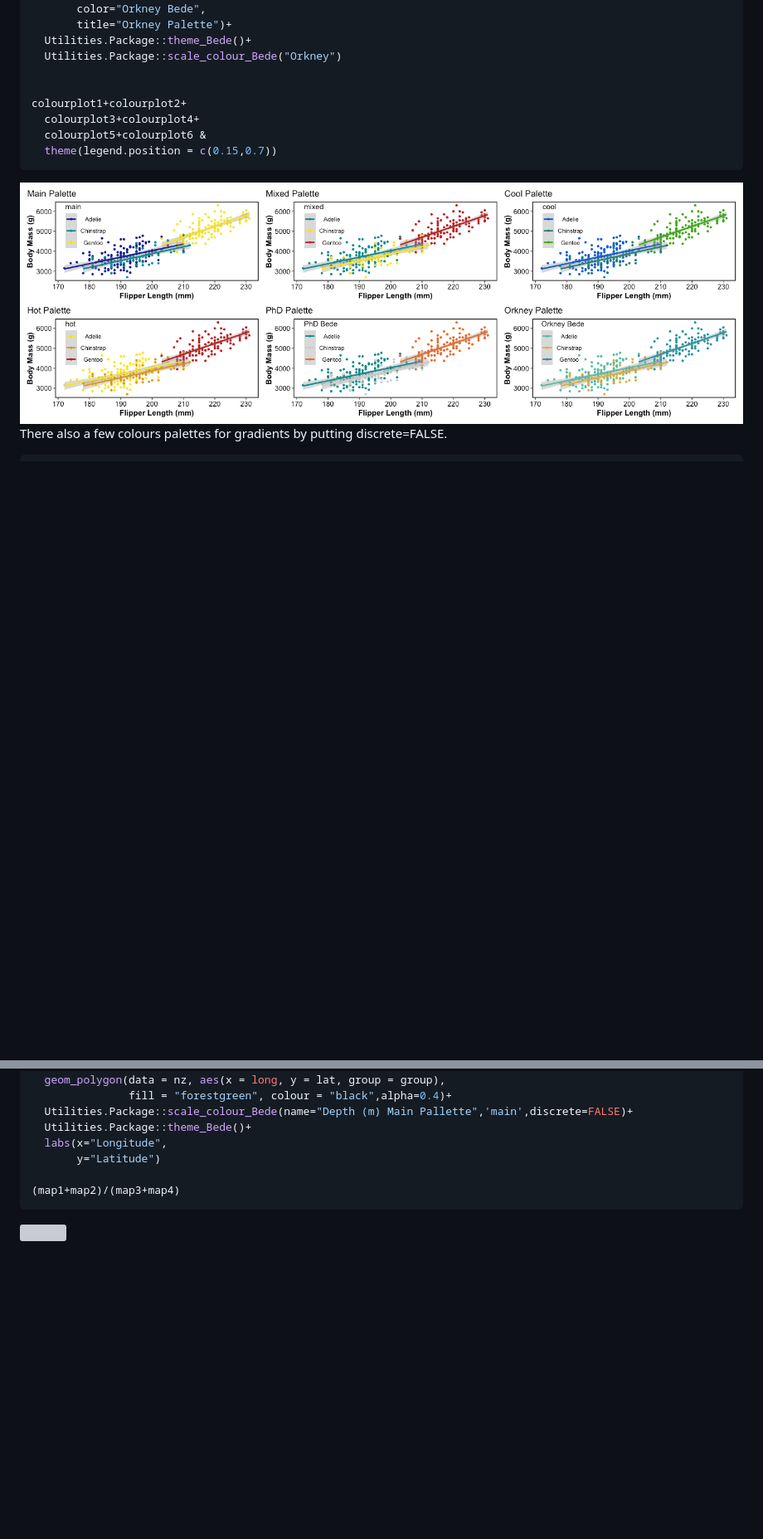
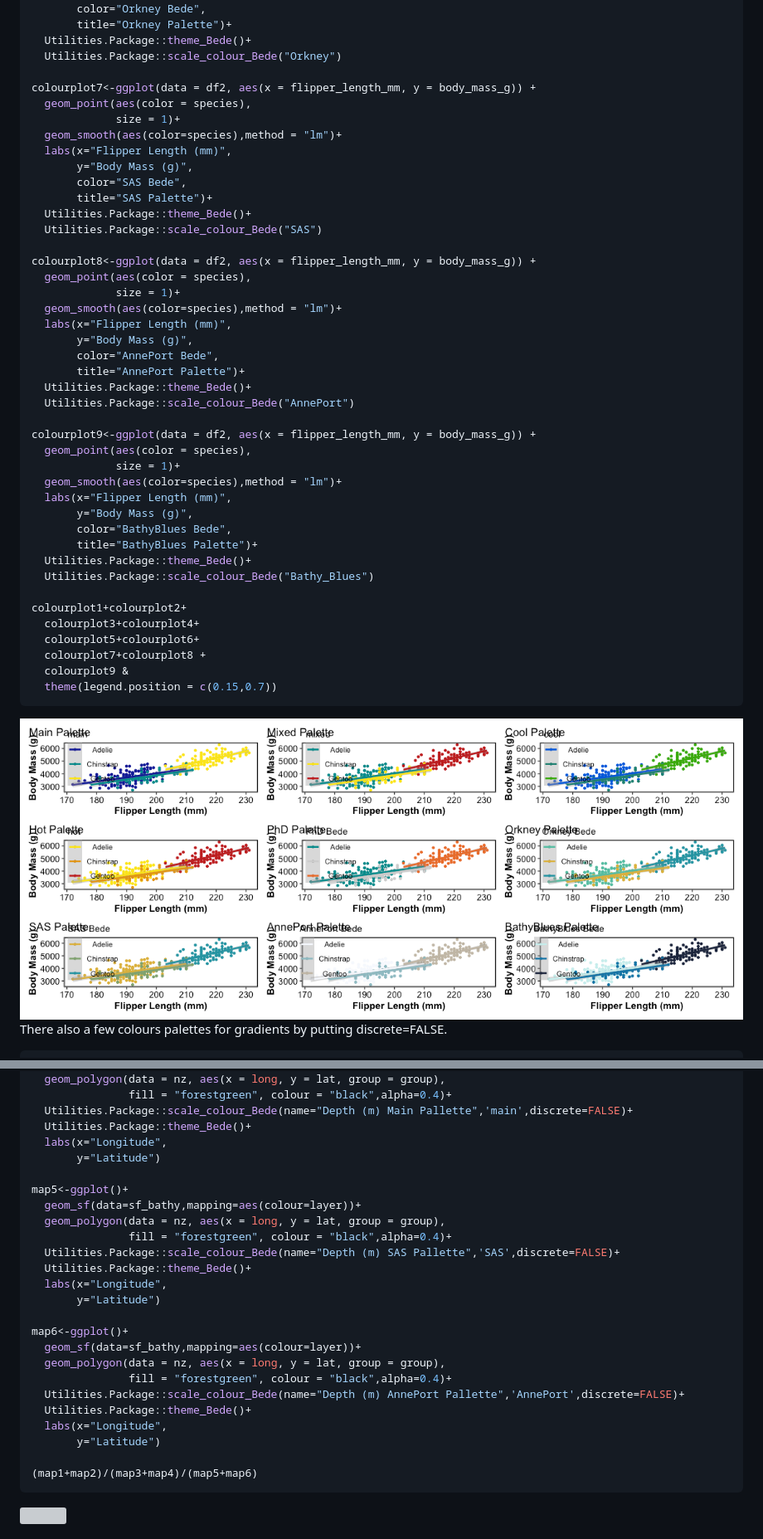
Before and after one commit to BedeFfinian/Utilities.Package, a Markdown page: README.md, 2 parts joined by grey strips. Shown: that part at 83% size. GitHub-like rendering; pictures changed too: man/figures/README-colour use-1.png; blank space fills up the shorter version; grey boxes are pictures that could not be loaded.

Commit message:
Adding colours and bits to RMD

````diff
--- a/README.md
+++ b/README.md
@@ -224,10 +224,44 @@ colourplot6<-ggplot(data = df2, aes(x = flipper_length_mm, y = body_mass_g)) +
   Utilities.Package::theme_Bede()+
   Utilities.Package::scale_colour_Bede("Orkney")
 
+colourplot7<-ggplot(data = df2, aes(x = flipper_length_mm, y = body_mass_g)) +
+  geom_point(aes(color = species),
+             size = 1)+
+  geom_smooth(aes(color=species),method = "lm")+
+  labs(x="Flipper Length (mm)",
+       y="Body Mass (g)",
+       color="SAS Bede",
+       title="SAS Palette")+
+  Utilities.Package::theme_Bede()+
+  Utilities.Package::scale_colour_Bede("SAS")
+
+colourplot8<-ggplot(data = df2, aes(x = flipper_length_mm, y = body_mass_g)) +
+  geom_point(aes(color = species),
+             size = 1)+
+  geom_smooth(aes(color=species),method = "lm")+
+  labs(x="Flipper Length (mm)",
+       y="Body Mass (g)",
+       color="AnnePort Bede",
+       title="AnnePort Palette")+
+  Utilities.Package::theme_Bede()+
+  Utilities.Package::scale_colour_Bede("AnnePort")
+
+colourplot9<-ggplot(data = df2, aes(x = flipper_length_mm, y = body_mass_g)) +
+  geom_point(aes(color = species),
+             size = 1)+
+  geom_smooth(aes(color=species),method = "lm")+
+  labs(x="Flipper Length (mm)",
+       y="Body Mass (g)",
+       color="BathyBlues Bede",
+       title="BathyBlues Palette")+
+  Utilities.Package::theme_Bede()+
+  Utilities.Package::scale_colour_Bede("Bathy_Blues")
 
 colourplot1+colourplot2+
   colourplot3+colourplot4+
-  colourplot5+colourplot6 &
+  colourplot5+colourplot6+
+  colourplot7+colourplot8 +
+  colourplot9 &
   theme(legend.position = c(0.15,0.7))
 ```
 
@@ -274,7 +308,25 @@ map4<-ggplot()+
   labs(x="Longitude",
        y="Latitude")
 
-(map1+map2)/(map3+map4)
+map5<-ggplot()+
+  geom_sf(data=sf_bathy,mapping=aes(colour=layer))+
+  geom_polygon(data = nz, aes(x = long, y = lat, group = group),
+               fill = "forestgreen", colour = "black",alpha=0.4)+
+  Utilities.Package::scale_colour_Bede(name="Depth (m) SAS Pallette",'SAS',discrete=FALSE)+
+  Utilities.Package::theme_Bede()+
+  labs(x="Longitude",
+       y="Latitude")
+
+map6<-ggplot()+
+  geom_sf(data=sf_bathy,mapping=aes(colour=layer))+
+  geom_polygon(data = nz, aes(x = long, y = lat, group = group),
+               fill = "forestgreen", colour = "black",alpha=0.4)+
+  Utilities.Package::scale_colour_Bede(name="Depth (m) AnnePort Pallette",'AnnePort',discrete=FALSE)+
+  Utilities.Package::theme_Bede()+
+  labs(x="Longitude",
+       y="Latitude")
+
+(map1+map2)/(map3+map4)/(map5+map6)
 ```
 
 <img src="man/figures/README-mapping-1.png" width="100%" />
````
Also changed, not shown: 14 other files.
